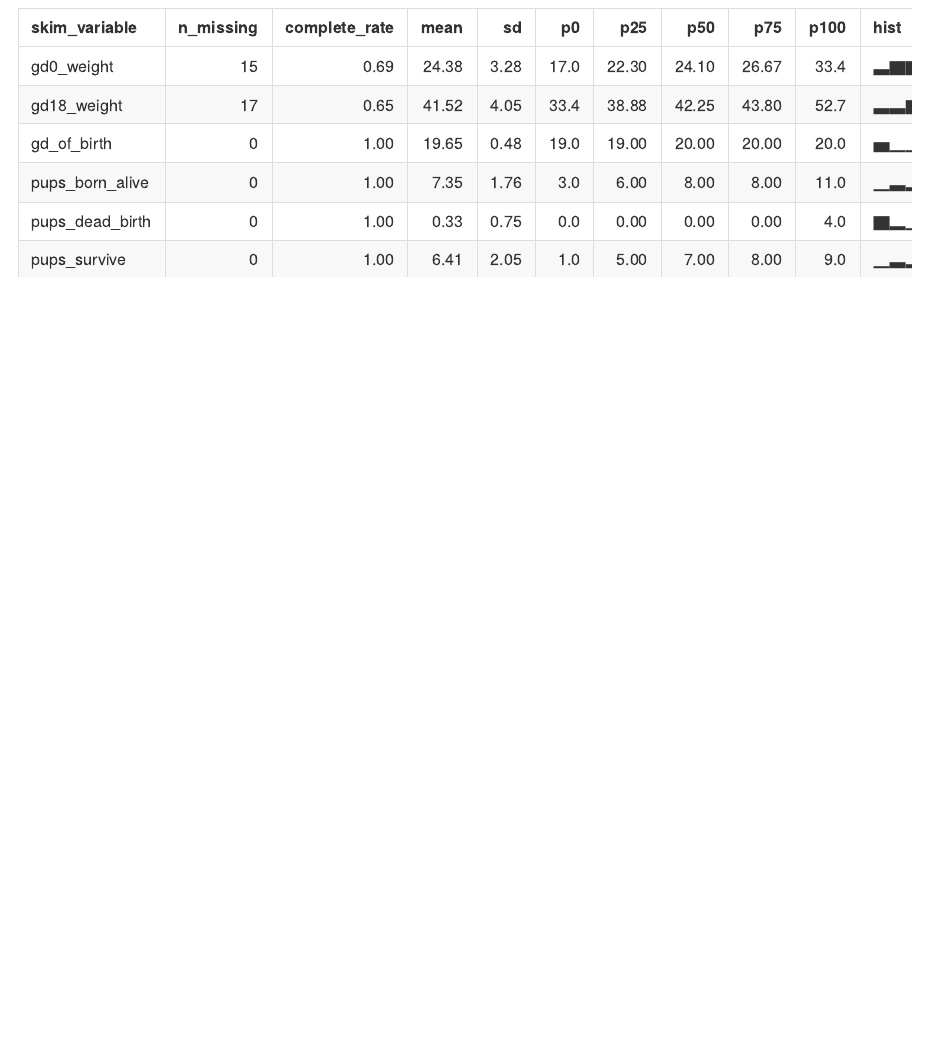
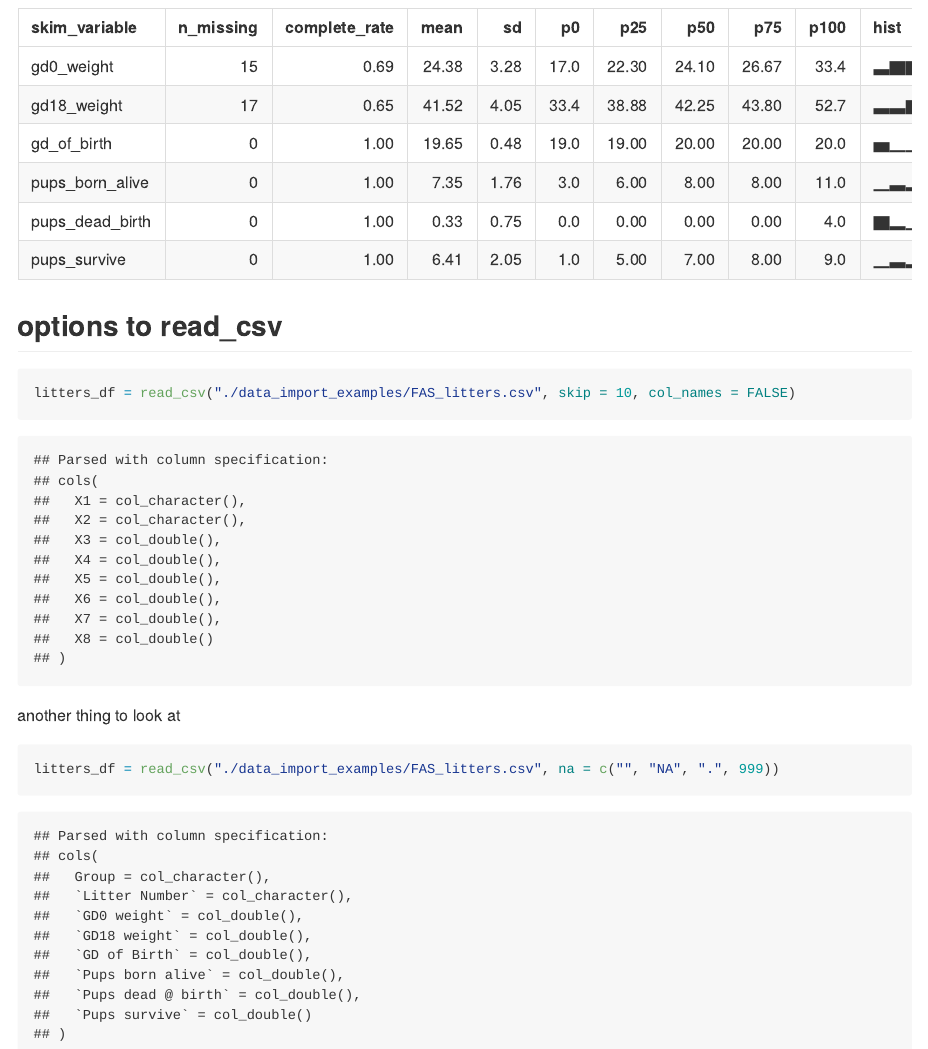
Before and after one commit to rkmclin/p8105_lecture2_practice, an R Markdown document (data_import.Rmd): the page in a window 1100 px wide, from 2740 px down. The pictures show the output file data_import.md that the author committed with the source, drawn offline in the style of GitHub.

Commit message:
look at CSV

````diff
--- a/data_import.Rmd
+++ b/data_import.Rmd
@@ -31,3 +31,14 @@ tail(litters_df)
 ```{r}
 skimr::skim(litters_df)
 ```
+
+## options to read_csv
+
+```{r}
+litters_df = read_csv("./data_import_examples/FAS_litters.csv", skip = 10, col_names = FALSE)
+```
+
+another thing to look at
+```{r}
+litters_df = read_csv("./data_import_examples/FAS_litters.csv", na = c("", "NA", ".", 999))
+```
````
Also changed, not shown: data_import.md.
